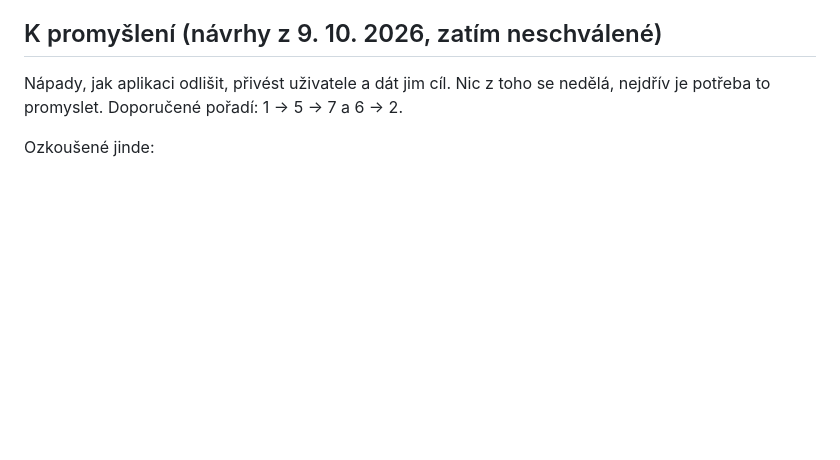
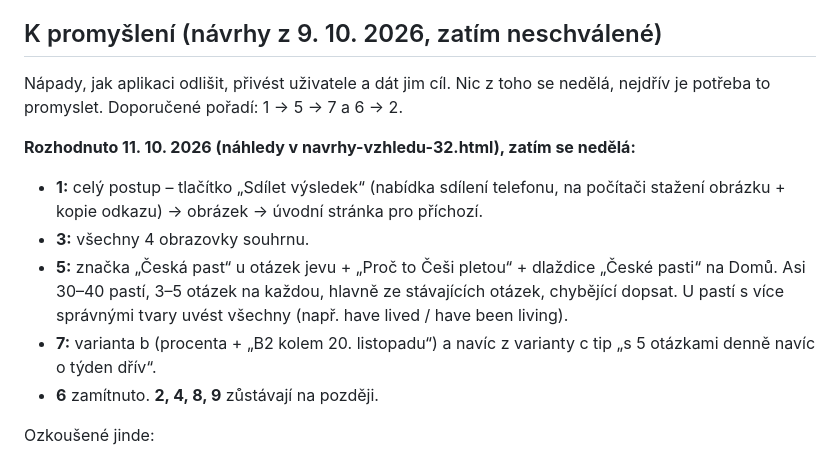
Before and after one commit to gramaticka-posilovna/gramaticka-posilovna, a Markdown page: docs/seznam-napadu.md, the part around the change. GitHub-like rendering; blank space fills up the shorter version.

Commit message:
Record decisions on ideas 1, 3, 5, 7 from mockup round 32
Co-Authored-By: Claude Opus 5.5 <noreply@anthropic.com>

```diff
--- a/docs/seznam-napadu.md
+++ b/docs/seznam-napadu.md
@@ -16,6 +16,13 @@ Co je schválené nebo navržené, ale zatím se nedělá. Hotové věci se odsu
 ## K promyšlení (návrhy z 9. 10. 2026, zatím neschválené)
 
 Nápady, jak aplikaci odlišit, přivést uživatele a dát jim cíl. Nic z toho se nedělá, nejdřív je potřeba to promyslet. Doporučené pořadí: 1 → 5 → 7 a 6 → 2.
+
+**Rozhodnuto 11. 10. 2026 (náhledy v navrhy-vzhledu-32.html), zatím se nedělá:**
+- **1:** celý postup – tlačítko „Sdílet výsledek“ (nabídka sdílení telefonu, na počítači stažení obrázku + kopie odkazu) → obrázek → úvodní stránka pro příchozí.
+- **3:** všechny 4 obrazovky souhrnu.
+- **5:** značka „Česká past“ u otázek jevu + „Proč to Češi pletou“ + dlaždice „České pasti“ na Domů. Asi 30–40 pastí, 3–5 otázek na každou, hlavně ze stávajících otázek, chybějící dopsat. U pastí s více správnými tvary uvést všechny (např. have lived / have been living).
+- **7:** varianta b (procenta + „B2 kolem 20. listopadu“) a navíc z varianty c tip „s 5 otázkami denně navíc o týden dřív“.
+- **6** zamítnuto. **2, 4, 8, 9** zůstávají na později.
 
 Ozkoušené jinde:
 1. **Sdílitelný obrázek s výsledkem testu** (+ úvodní stránka): „Moje gramatika: B1 💪 – zjisti svou úroveň“ s odkazem. Test zdarma přivádí lidi (jako EF SET), výsledek se sdílí sám.
```
